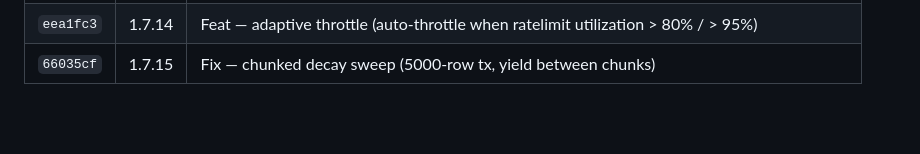
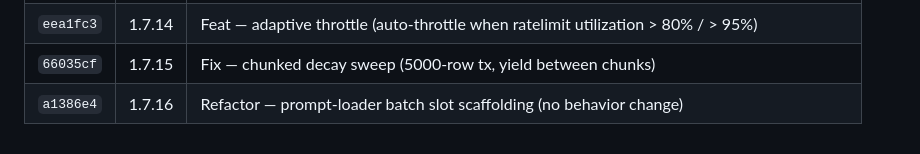
Before and after one commit to yelban/kiroku-cli, a Markdown page: docs/release-and-install-guide.md, the part around the change. GitHub-like rendering; blank space fills up the shorter version.

Commit message:
docs: 1.7.16 prompt-loader batch slot scaffolding

```diff
--- a/docs/release-and-install-guide.md
+++ b/docs/release-and-install-guide.md
@@ -623,3 +623,4 @@ kiroku stop && kiroku start   # 套用
 | `5c614cc` | 1.7.13 | Feat — `kiroku status` shows mode + cache + ratelimit utilization |
 | `eea1fc3` | 1.7.14 | Feat — adaptive throttle (auto-throttle when ratelimit utilization > 80% / > 95%) |
 | `66035cf` | 1.7.15 | Fix — chunked decay sweep (5000-row tx, yield between chunks) |
+| `a1386e4` | 1.7.16 | Refactor — prompt-loader batch slot scaffolding (no behavior change) |
```
